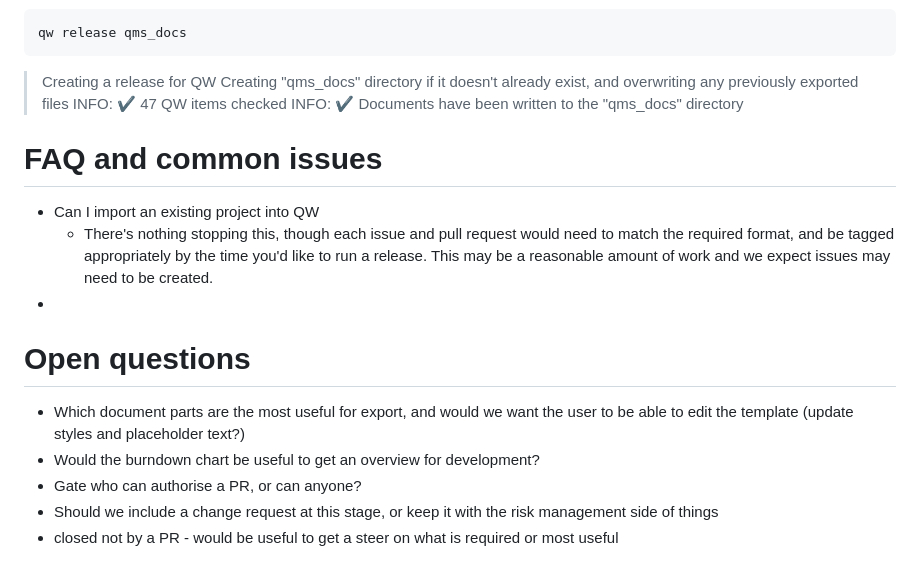
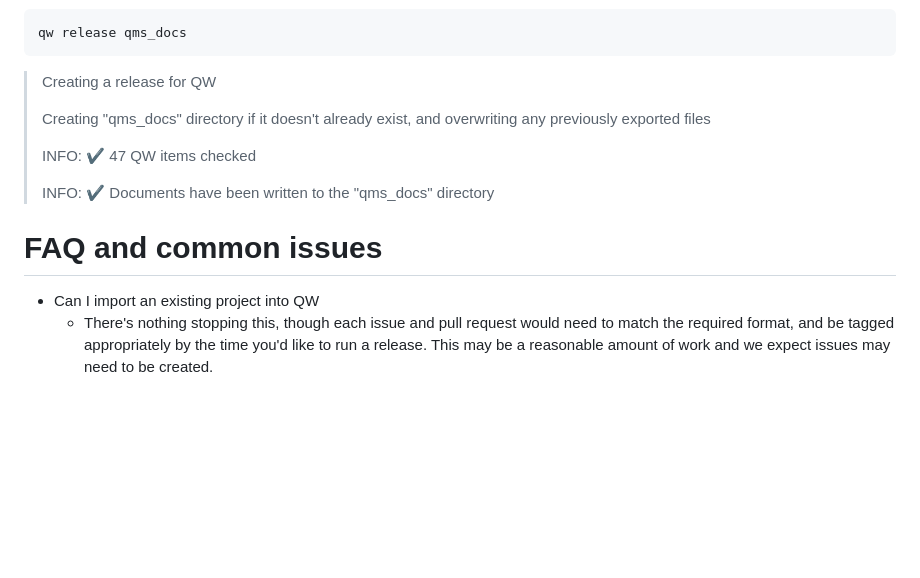
Before and after one commit to UCL-ARC/qw, a Markdown page: README.md, the part around one of its changes. Rendered like a GitHub page; blank space fills up the shorter version.

Commit message:
Fix mock README to show quoted output lines

````diff
--- a/README.md
+++ b/README.md
@@ -323,8 +337,11 @@ qw release qms_docs
 ```
 
 > Creating a release for QW
+>
 > Creating "qms_docs" directory if it doesn't already exist, and overwriting any previously exported files
+>
 > INFO: :heavy_check_mark: 47 QW items checked
+>
 > INFO: :heavy_check_mark: Documents have been written to the "qms_docs" directory
 
 # FAQ and common issues
@@ -332,13 +349,3 @@ qw release qms_docs
 - Can I import an existing project into QW
   - There's nothing stopping this, though each issue and pull request would need to match the required format, and be tagged appropriately by the
     time you'd like to run a release. This may be a reasonable amount of work and we expect issues may need to be created.
--
-
-# Open questions
-
-- Which document parts are the most useful for export, and would we want the user to be able to edit the template (update styles and placeholder
-  text?)
-- Would the burndown chart be useful to get an overview for development?
-- Gate who can authorise a PR, or can anyone?
-- Should we include a change request at this stage, or keep it with the risk management side of things
-- closed not by a PR - would be useful to get a steer on what is required or most useful
````
Also changed, not shown: other parts of README.md (+18 -4 lines).
